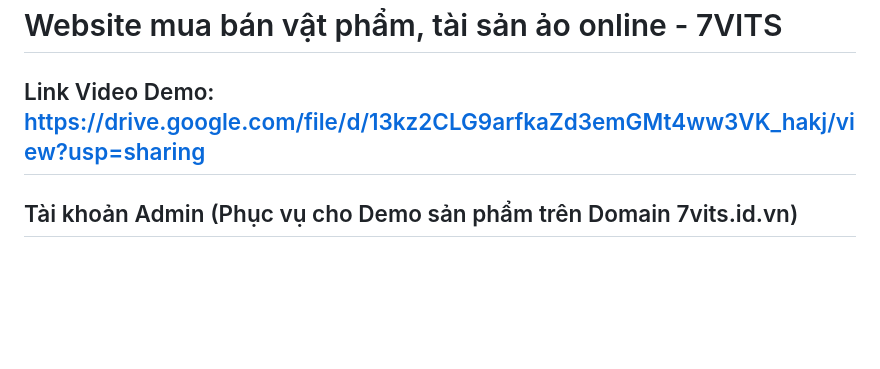
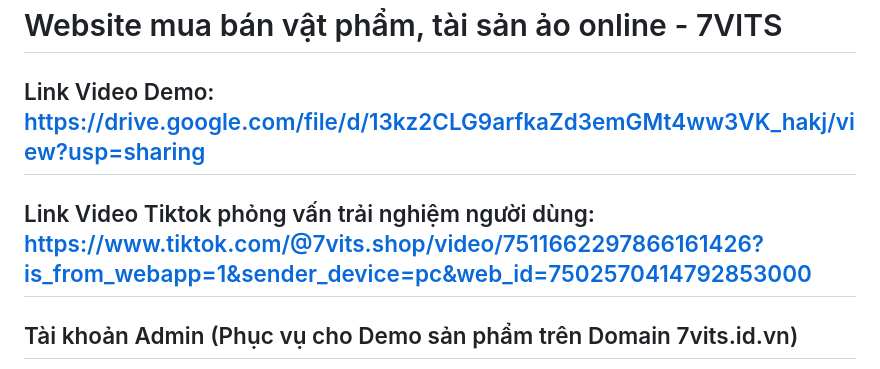
Before and after one commit to hdevelovyou/7Vits-OnlineShop, a Markdown page: README.md, the part around the change. Rendered like a GitHub page; blank space fills up the shorter version.

```diff
--- a/README.md
+++ b/README.md
@@ -5,6 +5,7 @@
 # Website mua bán vật phẩm, tài sản ảo online - 7VITS
 
 ## Link Video Demo: https://drive.google.com/file/d/13kz2CLG9arfkaZd3emGMt4ww3VK_hakj/view?usp=sharing
+## Link Video Tiktok phỏng vấn trải nghiệm người dùng: https://www.tiktok.com/@7vits.shop/video/7511662297866161426?is_from_webapp=1&sender_device=pc&web_id=7502570414792853000
 ## Tài khoản Admin (Phục vụ cho Demo sản phẩm trên Domain 7vits.id.vn)
 username: admin
 
```
